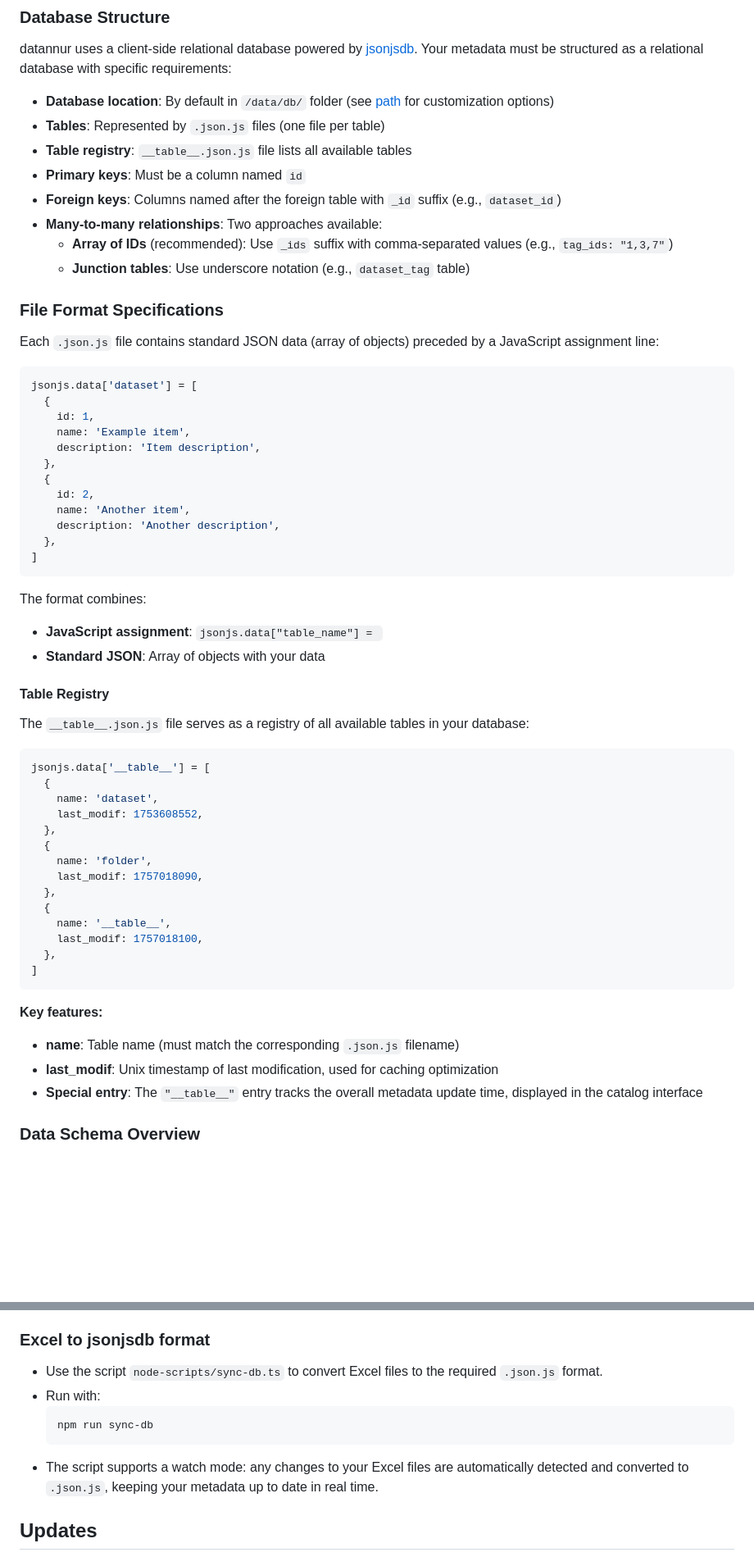
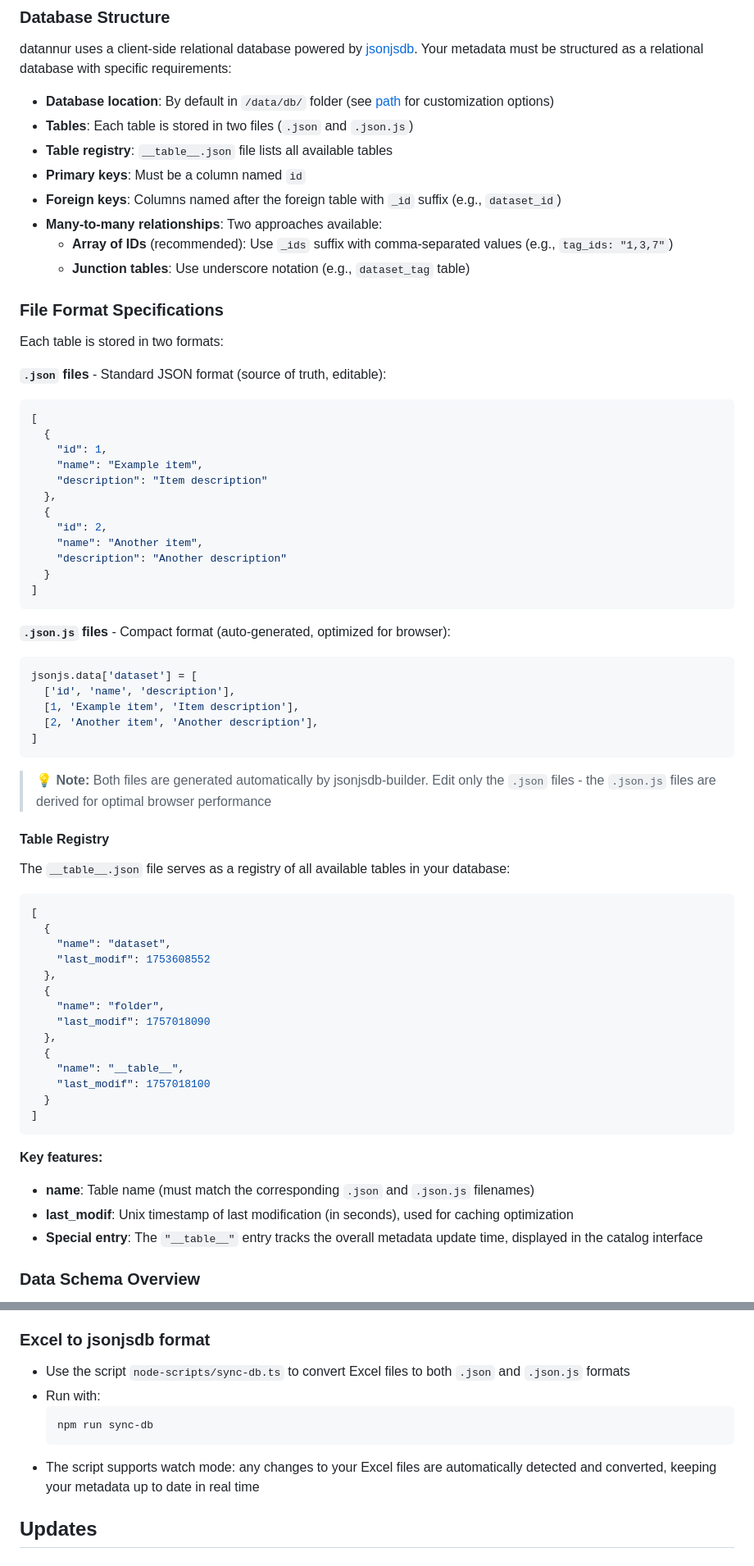
Before and after one commit to bassim-matar/datannur, a Markdown page: README.md, 2 parts joined by grey strips. Shown: that part at 82% size. Rendered like a GitHub page; blank space fills up the shorter version.

Commit message:
fix: update README to reflect changes in file formats and structure for jsonjsdb

````diff
--- a/README.md
+++ b/README.md
@@ -115,8 +114,8 @@ Here is the top-level structure:
 datannur uses a client-side relational database powered by [jsonjsdb](https://github.com/bassim-matar/jsonjsdb). Your metadata must be structured as a relational database with specific requirements:
 
 - **Database location**: By default in `/data/db/` folder (see [path](#path) for customization options)
-- **Tables**: Represented by `.json.js` files (one file per table)
-- **Table registry**: `__table__.json.js` file lists all available tables
+- **Tables**: Each table is stored in two files (`.json` and `.json.js`)
+- **Table registry**: `__table__.json` file lists all available tables
 - **Primary keys**: Must be a column named `id`
 - **Foreign keys**: Columns named after the foreign table with `_id` suffix (e.g., `dataset_id`)
 - **Many-to-many relationships**: Two approaches available:
@@ -125,53 +124,62 @@ datannur uses a client-side relational database powered by [jsonjsdb](https://gi
 
 ### File Format Specifications
 
-Each `.json.js` file contains standard JSON data (array of objects) preceded by a JavaScript assignment line:
+Each table is stored in two formats:
+
+**`.json` files** - Standard JSON format (source of truth, editable):
+
+```json
+[
+  {
+    "id": 1,
+    "name": "Example item",
+    "description": "Item description"
+  },
+  {
+    "id": 2,
+    "name": "Another item",
+    "description": "Another description"
+  }
+]
+```
+
+**`.json.js` files** - Compact format (auto-generated, optimized for browser):
 
 ```javascript
 jsonjs.data['dataset'] = [
-  {
-    id: 1,
-    name: 'Example item',
-    description: 'Item description',
-  },
-  {
-    id: 2,
-    name: 'Another item',
-    description: 'Another description',
-  },
+  ['id', 'name', 'description'],
+  [1, 'Example item', 'Item description'],
+  [2, 'Another item', 'Another description'],
 ]
 ```
 
-The format combines:
-
-- **JavaScript assignment**: `jsonjs.data["table_name"] = `
-- **Standard JSON**: Array of objects with your data
+> **💡 Note:** Both files are generated automatically by jsonjsdb-builder. Edit only the `.json` files - the `.json.js` files are derived for optimal browser performance
 
 #### Table Registry
 
-The `__table__.json.js` file serves as a registry of all available tables in your database:
+The `__table__.json` file serves as a registry of all available tables in your database:
 
-```javascript
-jsonjs.data['__table__'] = [
+```json
+[
   {
-    name: 'dataset',
-    last_modif: 1753608552,
+    "name": "dataset",
+    "last_modif": 1753608552
   },
   {
-    name: 'folder',
-    last_modif: 1757018090,
+    "name": "folder",
+    "last_modif": 1757018090
   },
   {
-    name: '__table__',
-    last_modif: 1757018100,
-  },
+    "name": "__table__",
+    "last_modif": 1757018100
+  }
 ]
 ```
 
 **Key features:**
 
-- **name**: Table name (must match the corresponding `.json.js` filename)
-- **last_modif**: Unix timestamp of last modification, used for caching optimization
+- **name**: Table name (must match the corresponding `.json` and `.json.js` filenames)
+- **last_modif**: Unix timestamp of last modification (in seconds), used for caching optimization
 - **Special entry**: The `"__table__"` entry tracks the overall metadata update time, displayed in the catalog interface
 
 ### Data Schema Overview
@@ -224,12 +232,12 @@ The "About" content (both homepage tab and dedicated page) is composed of three
 
 ### Excel to jsonjsdb format
 
-- Use the script `node-scripts/sync-db.ts` to convert Excel files to the required `.json.js` format.
+- Use the script `node-scripts/sync-db.ts` to convert Excel files to both `.json` and `.json.js` formats
 - Run with:
   ```bash
   npm run sync-db
   ```
-- The script supports a watch mode: any changes to your Excel files are automatically detected and converted to `.json.js`, keeping your metadata up to date in real time.
+- The script supports watch mode: any changes to your Excel files are automatically detected and converted, keeping your metadata up to date in real time
 
 ## Updates
 
````
Also changed, not shown: other parts of README.md (+12 -25 lines).
